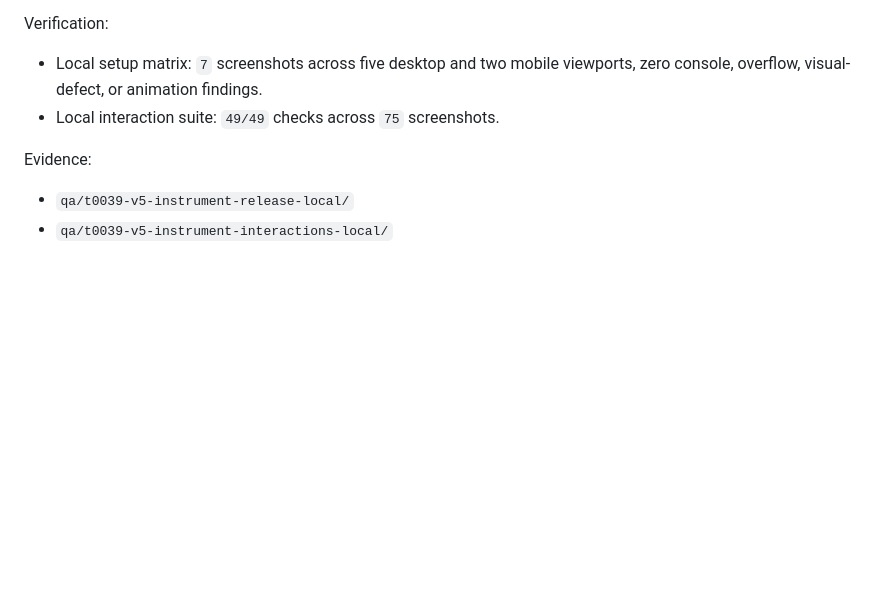
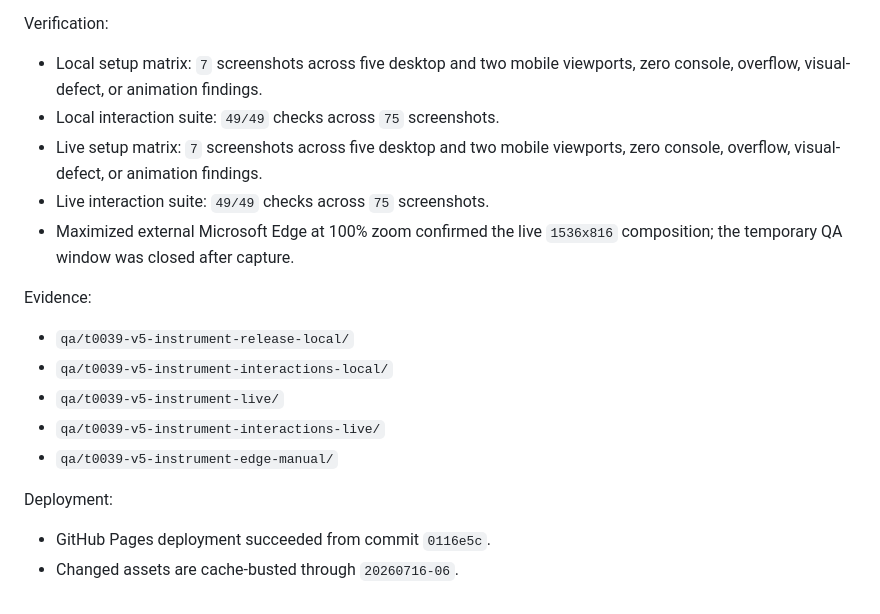
Before and after one commit to zenon-dev98/csc-practice-reviewer, a Markdown page: docs/Completion_Reports.md, the part around the change. Rendered like a GitHub page; blank space fills up the shorter version.

Commit message:
Record V5 setup live verification

```diff
--- a/docs/Completion_Reports.md
+++ b/docs/Completion_Reports.md
@@ -1359,8 +1359,19 @@ Verification:
 
 - Local setup matrix: `7` screenshots across five desktop and two mobile viewports, zero console, overflow, visual-defect, or animation findings.
 - Local interaction suite: `49/49` checks across `75` screenshots.
+- Live setup matrix: `7` screenshots across five desktop and two mobile viewports, zero console, overflow, visual-defect, or animation findings.
+- Live interaction suite: `49/49` checks across `75` screenshots.
+- Maximized external Microsoft Edge at 100% zoom confirmed the live `1536x816` composition; the temporary QA window was closed after capture.
 
 Evidence:
 
 - `qa/t0039-v5-instrument-release-local/`
 - `qa/t0039-v5-instrument-interactions-local/`
+- `qa/t0039-v5-instrument-live/`
+- `qa/t0039-v5-instrument-interactions-live/`
+- `qa/t0039-v5-instrument-edge-manual/`
+
+Deployment:
+
+- GitHub Pages deployment succeeded from commit `0116e5c`.
+- Changed assets are cache-busted through `20260716-06`.
```
Also changed, not shown: docs/Repo_Current_State.md (+1 -1 lines).
